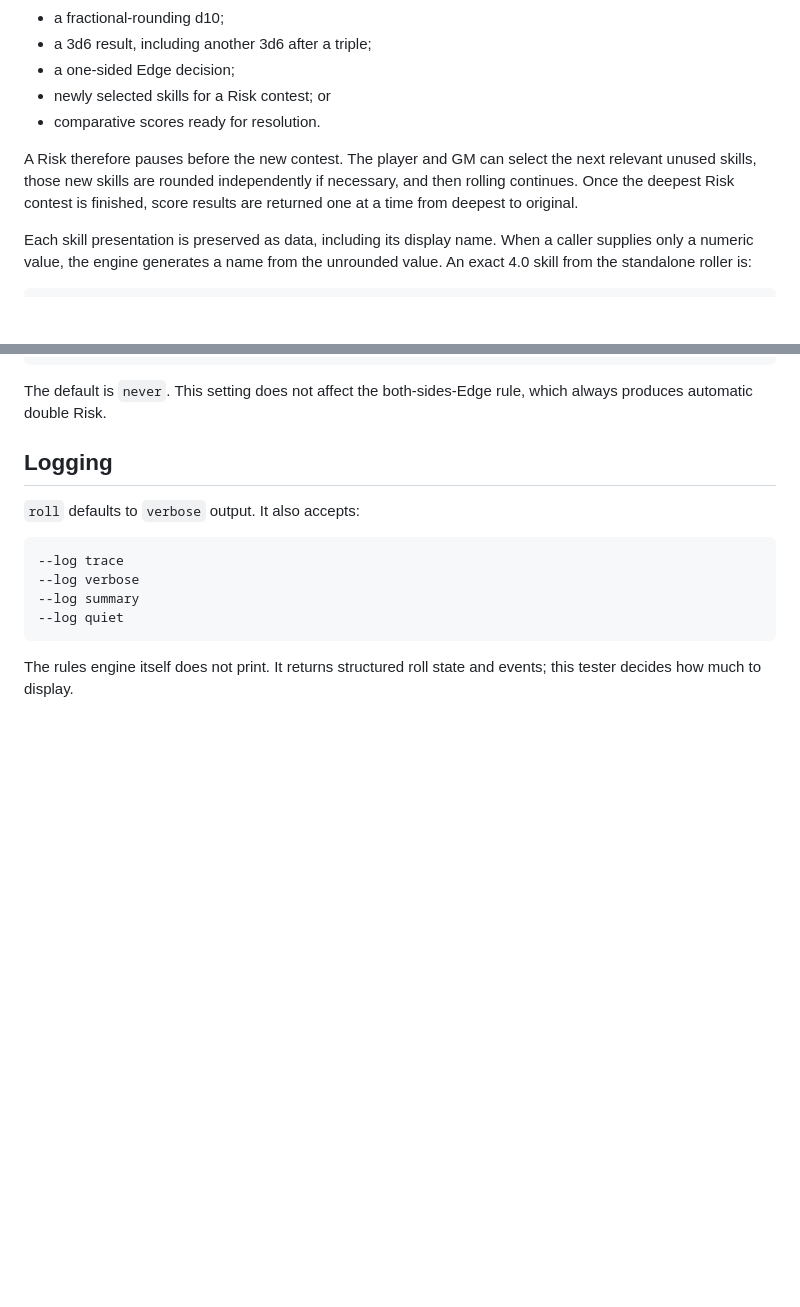
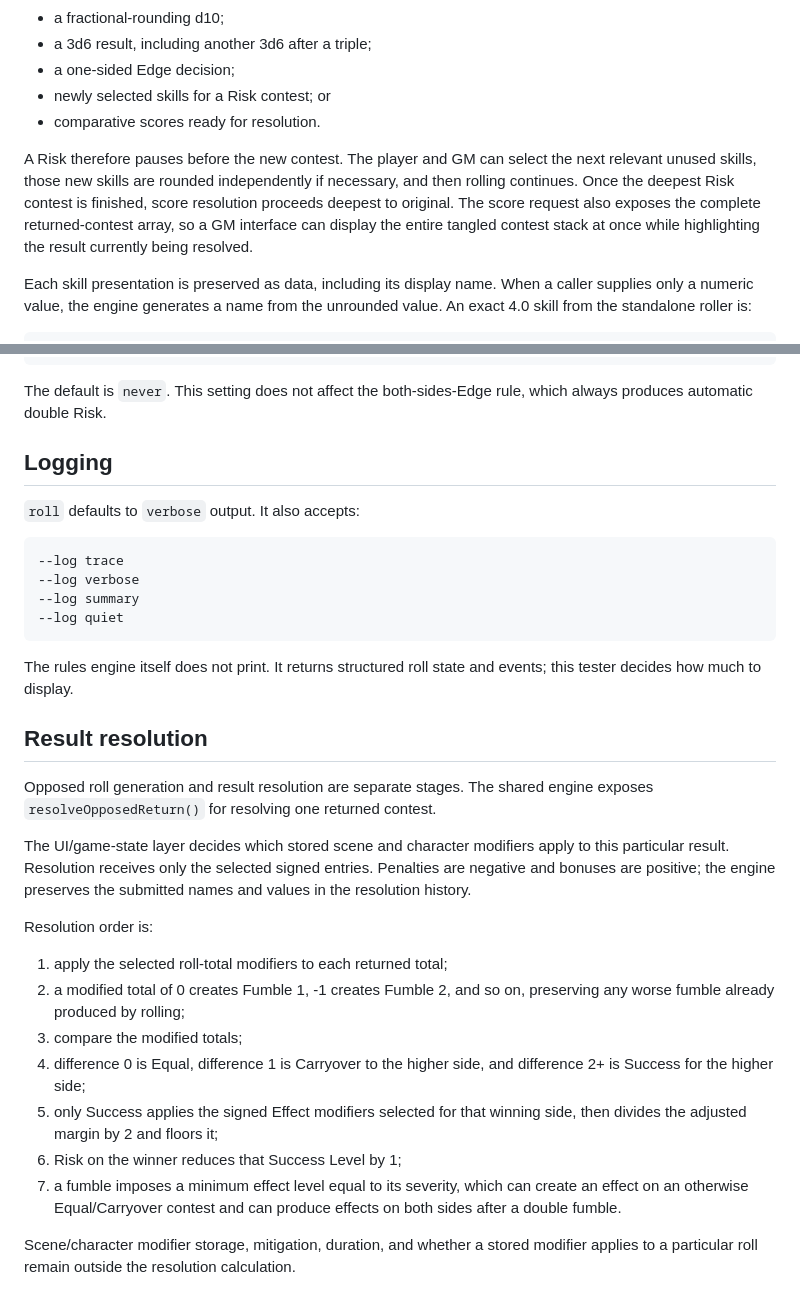
Before and after one commit to Zachris-dev/reactive, a Markdown page: apps/dice_roller/README.md, 2 parts joined by grey strips. Drawn GitHub-style; blank space fills up the shorter version.

Commit message:
Document result resolution flow

````diff
--- a/apps/dice_roller/README.md
+++ b/apps/dice_roller/README.md
@@ -35,7 +35,7 @@ Normal play does not have to finish an entire opposed roll in one call. The shar
 - newly selected skills for a Risk contest; or
 - comparative scores ready for resolution.
 
-A Risk therefore pauses before the new contest. The player and GM can select the next relevant unused skills, those new skills are rounded independently if necessary, and then rolling continues. Once the deepest Risk contest is finished, score results are returned one at a time from deepest to original.
+A Risk therefore pauses before the new contest. The player and GM can select the next relevant unused skills, those new skills are rounded independently if necessary, and then rolling continues. Once the deepest Risk contest is finished, score resolution proceeds deepest to original. The score request also exposes the complete returned-contest array, so a GM interface can display the entire tangled contest stack at once while highlighting the result currently being resolved.
 
 Each skill presentation is preserved as data, including its display name. When a caller supplies only a numeric value, the engine generates a name from the unrounded value. An exact 4.0 skill from the standalone roller is:
 
@@ -111,3 +111,22 @@ The default is `never`. This setting does not affect the both-sides-Edge rule, w
 ```
 
 The rules engine itself does not print. It returns structured roll state and events; this tester decides how much to display.
+
+
+## Result resolution
+
+Opposed roll generation and result resolution are separate stages. The shared engine exposes `resolveOpposedReturn()` for resolving one returned contest.
+
+The UI/game-state layer decides which stored scene and character modifiers apply to this particular result. Resolution receives only the selected signed entries. Penalties are negative and bonuses are positive; the engine preserves the submitted names and values in the resolution history.
+
+Resolution order is:
+
+1. apply the selected roll-total modifiers to each returned total;
+2. a modified total of 0 creates Fumble 1, -1 creates Fumble 2, and so on, preserving any worse fumble already produced by rolling;
+3. compare the modified totals;
+4. difference 0 is Equal, difference 1 is Carryover to the higher side, and difference 2+ is Success for the higher side;
+5. only Success applies the signed Effect modifiers selected for that winning side, then divides the adjusted margin by 2 and floors it;
+6. Risk on the winner reduces that Success Level by 1;
+7. a fumble imposes a minimum effect level equal to its severity, which can create an effect on an otherwise Equal/Carryover contest and can produce effects on both sides after a double fumble.
+
+Scene/character modifier storage, mitigation, duration, and whether a stored modifier applies to a particular roll remain outside the resolution calculation.
````
